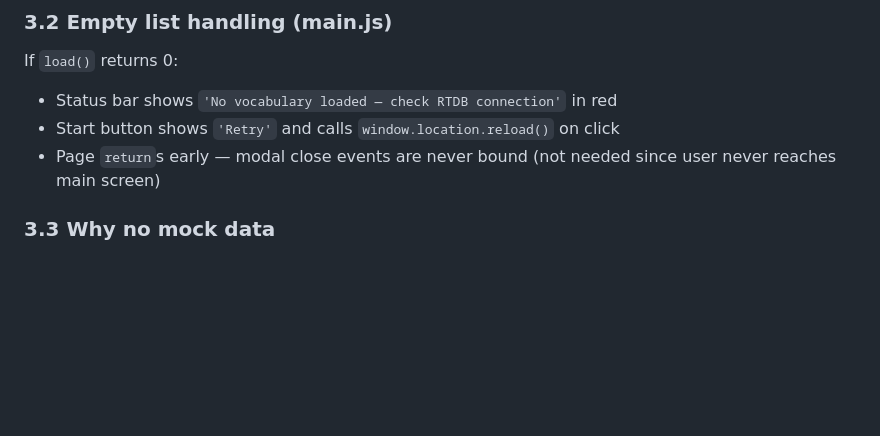
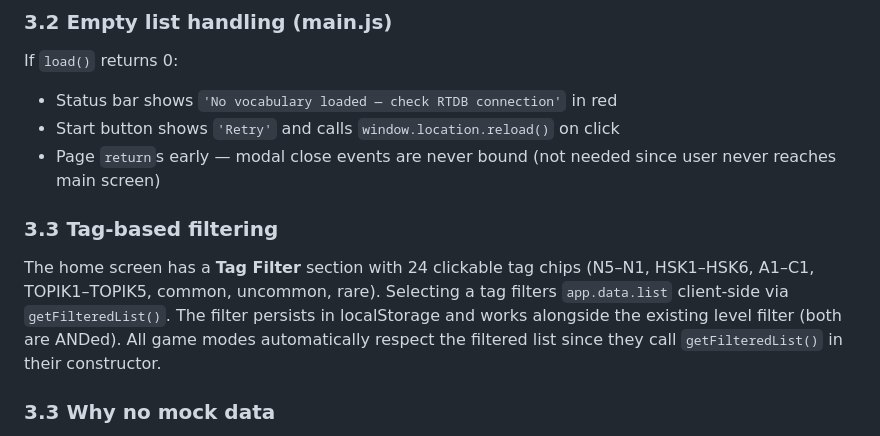
Before and after one commit to kevinkicho/vocabmaster, a Markdown page: docs/architecture.md, the part around the change. Rendered like a GitHub page; blank space fills up the shorter version.

Commit message:
docs: document tag filter in architecture.md

```diff
--- a/docs/architecture.md
+++ b/docs/architecture.md
@@ -110,6 +110,10 @@ If `load()` returns 0:
 - Status bar shows `'No vocabulary loaded — check RTDB connection'` in red
 - Start button shows `'Retry'` and calls `window.location.reload()` on click
 - Page `return`s early — modal close events are never bound (not needed since user never reaches main screen)
+
+### 3.3 Tag-based filtering
+
+The home screen has a **Tag Filter** section with 24 clickable tag chips (N5–N1, HSK1–HSK6, A1–C1, TOPIK1–TOPIK5, common, uncommon, rare). Selecting a tag filters `app.data.list` client-side via `getFilteredList()`. The filter persists in localStorage and works alongside the existing level filter (both are ANDed). All game modes automatically respect the filtered list since they call `getFilteredList()` in their constructor.
 
 ### 3.3 Why no mock data
 
```
